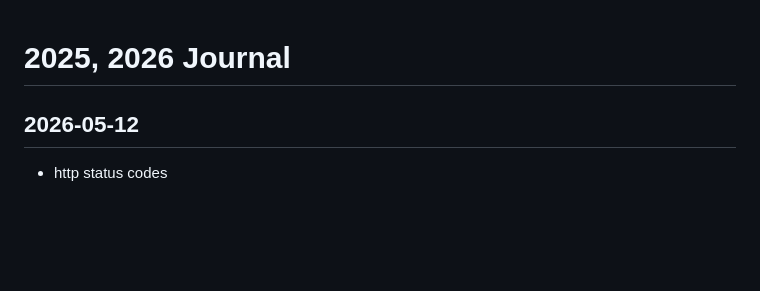
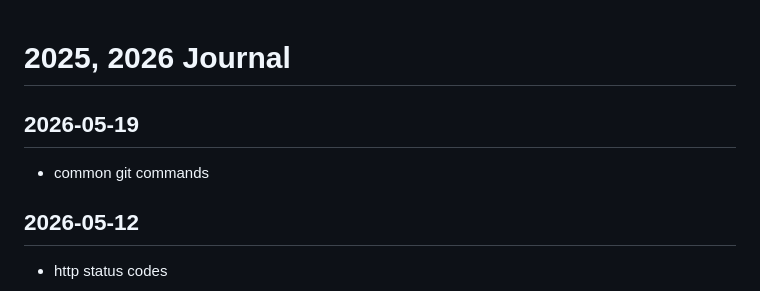
Before and after one commit to callmelazarus/tech-learning-journey, a Markdown page: journal/journal.md, the part around the change. GitHub-like rendering; blank space fills up the shorter version.

Commit message:
common git

```diff
--- a/journal/journal.md
+++ b/journal/journal.md
@@ -1,4 +1,7 @@
 # 2025, 2026 Journal
+
+## 2026-05-19
+- common git commands
 
 ## 2026-05-12
 - http status codes
```
Also changed, not shown: 1 other file.
